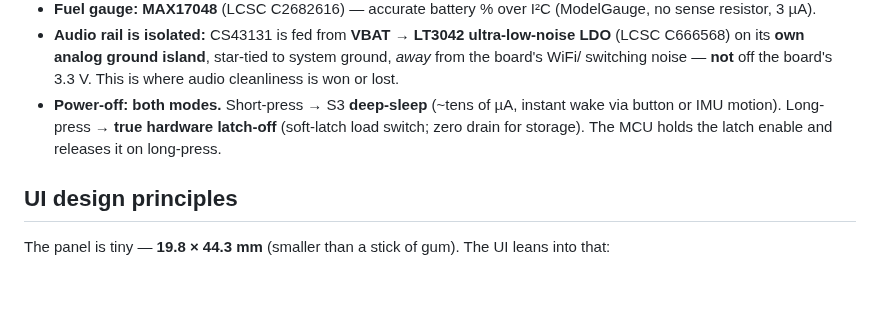
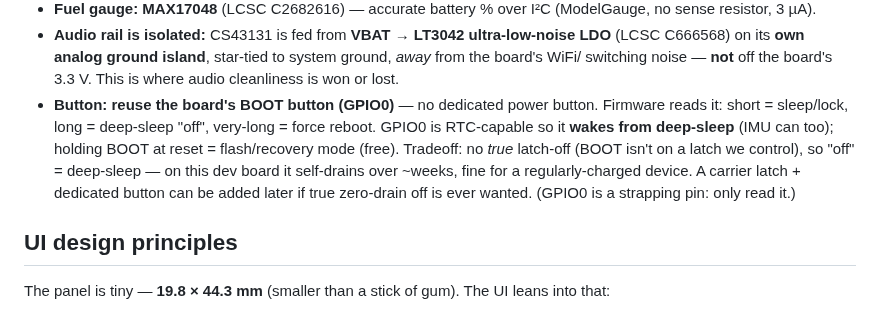
Before and after one commit to Jesstr8803/MA-ESPortable, a Markdown page: README.md, the part around the change. Drawn GitHub-style; blank space fills up the shorter version.

Commit message:
docs: use BOOT button (GPIO0); drop dedicated power button
Reuse the board's BOOT/GPIO0 as the user button: short=sleep/lock,
long=deep-sleep off, very-long=reboot; GPIO0 is RTC-capable so it wakes
from deep-sleep (IMU too). Tradeoff: no true hardware latch-off, so "off" =
deep-sleep (~weeks standby drain on this dev board). Latch + dedicated
button downgraded to optional/future. GPIO0 is a strapping pin (read-only).

Co-Authored-By: Claude Opus 4.8 <noreply@anthropic.com>

```diff
--- a/README.md
+++ b/README.md
@@ -166,9 +166,12 @@ Power button ──► short = deep-sleep / long = latch-off      IMU motion-int
 - **Audio rail is isolated:** CS43131 is fed from **VBAT → LT3042 ultra-low-noise LDO** (LCSC C666568)
   on its **own analog ground island**, star-tied to system ground, *away* from the board's WiFi/
   switching noise — **not** off the board's 3.3 V. This is where audio cleanliness is won or lost.
-- **Power-off: both modes.** Short-press → S3 **deep-sleep** (~tens of µA, instant wake via button or
-  IMU motion). Long-press → **true hardware latch-off** (soft-latch load switch; zero drain for
-  storage). The MCU holds the latch enable and releases it on long-press.
+- **Button: reuse the board's BOOT button (GPIO0)** — no dedicated power button. Firmware reads it:
+  short = sleep/lock, long = deep-sleep "off", very-long = force reboot. GPIO0 is RTC-capable so it
+  **wakes from deep-sleep** (IMU can too); holding BOOT at reset = flash/recovery mode (free). Tradeoff:
+  no *true* latch-off (BOOT isn't on a latch we control), so "off" = deep-sleep — on this dev board it
+  self-drains over ~weeks, fine for a regularly-charged device. A carrier latch + dedicated button can
+  be added later if true zero-drain off is ever wanted. (GPIO0 is a strapping pin: only read it.)
 
 ## UI design principles
 
```
